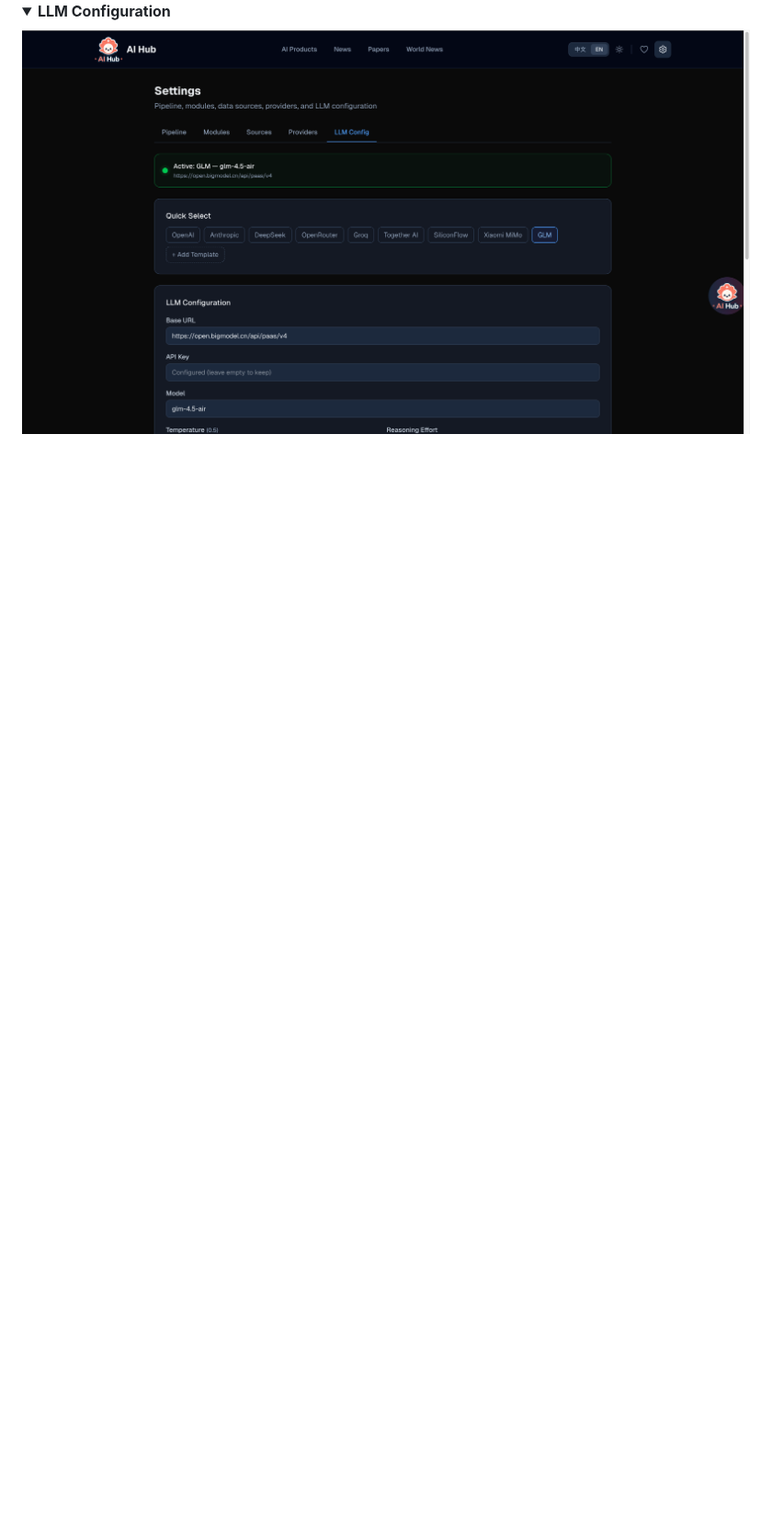
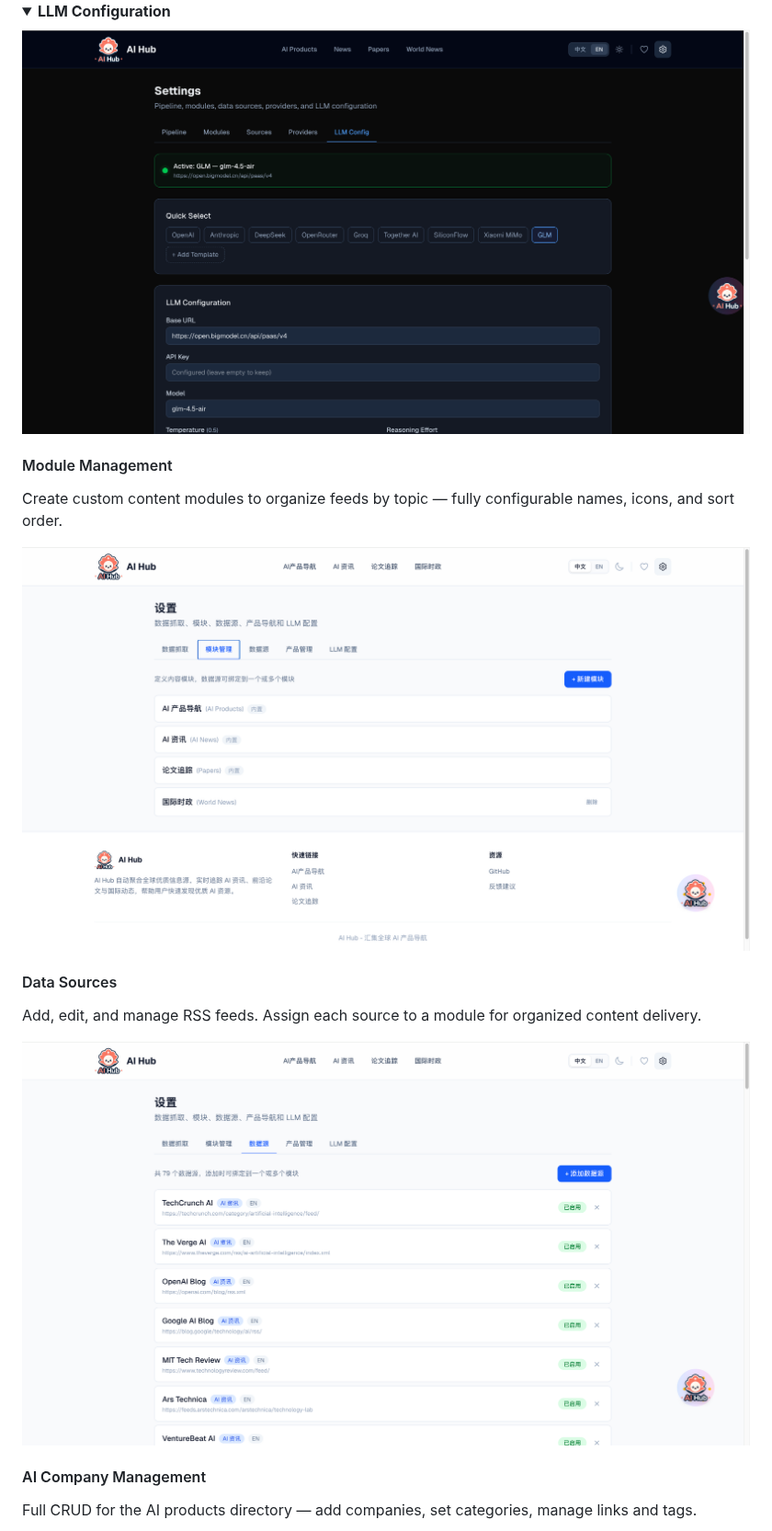
Before and after one commit to LearningByDoingNow/ai-hub, a Markdown page: README.md, the part around one of its changes. Shown at 92% size. GitHub-like rendering; pictures changed too: docs/screenshots/data-resource.png (added), docs/screenshots/module.png (added); folded sections open; blank space fills up the shorter version.

Commit message:
docs: add module, data source, AI company management screenshots

```diff
--- a/README.md
+++ b/README.md
@@ -87,3 +87,17 @@ Configure LLM, manage data sources, set auto-fetch intervals, and more.
 <summary><strong>LLM Configuration</strong></summary>
 <img src="docs/screenshots/setting-dark-lllm.png" alt="LLM Settings" width="100%" />
 </details>
+
+#### Module Management
+Create custom content modules to organize feeds by topic — fully configurable names, icons, and sort order.
+
+<img src="docs/screenshots/module.png" alt="Module Management" width="100%" />
+
+#### Data Sources
+Add, edit, and manage RSS feeds. Assign each source to a module for organized content delivery.
+
+<img src="docs/screenshots/data-resource.png" alt="Data Sources" width="100%" />
+
+#### AI Company Management
+Full CRUD for the AI products directory — add companies, set categories, manage links and tags.
+
```
Also changed, not shown: other parts of README.md (+1 -0 lines), README.zh-CN.md (+15 -0 lines), docs/screenshots/ai-enterprise.png (added), 3 other files.
